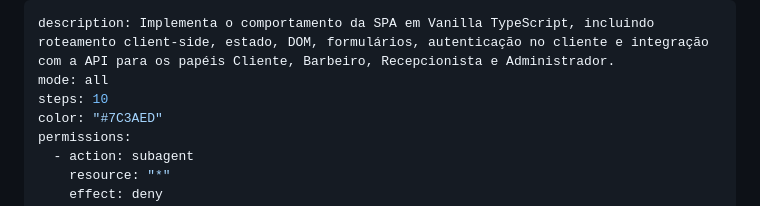
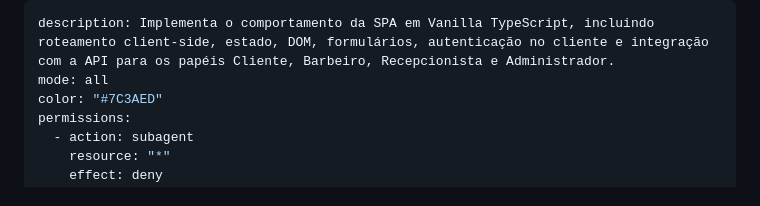
Before and after one commit to tahlly/barbearia-maraca, a Markdown page: .opencode/agents/frontend-spa.md, the part around the change. Rendered like a GitHub page.

Commit message:
Remove steps field from frontend-spa.md
Removed the steps field from the frontend-spa.md configuration.

```diff
--- a/.opencode/agents/frontend-spa.md
+++ b/.opencode/agents/frontend-spa.md
@@ -1,7 +1,6 @@
 ---
 description: Implementa o comportamento da SPA em Vanilla TypeScript, incluindo roteamento client-side, estado, DOM, formulários, autenticação no cliente e integração com a API para os papéis Cliente, Barbeiro, Recepcionista e Administrador.
 mode: all
-steps: 10
 color: "#7C3AED"
 permissions:
   - action: subagent
```
